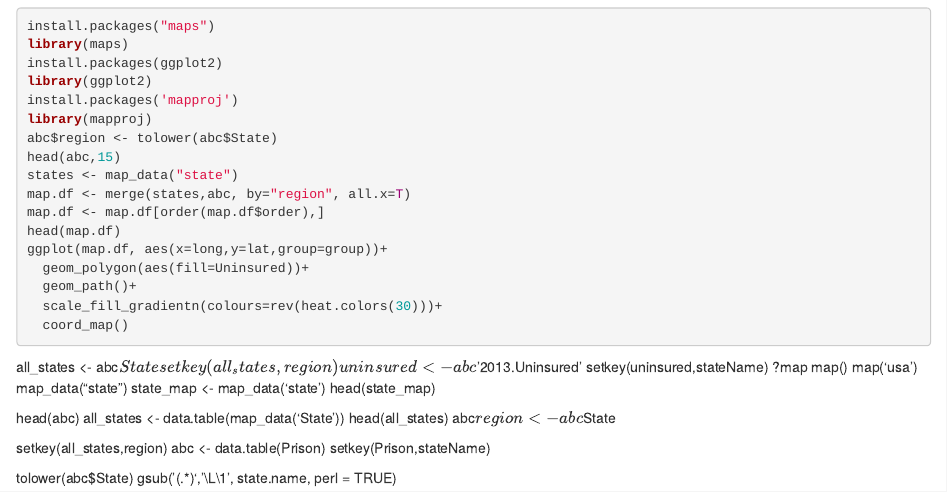
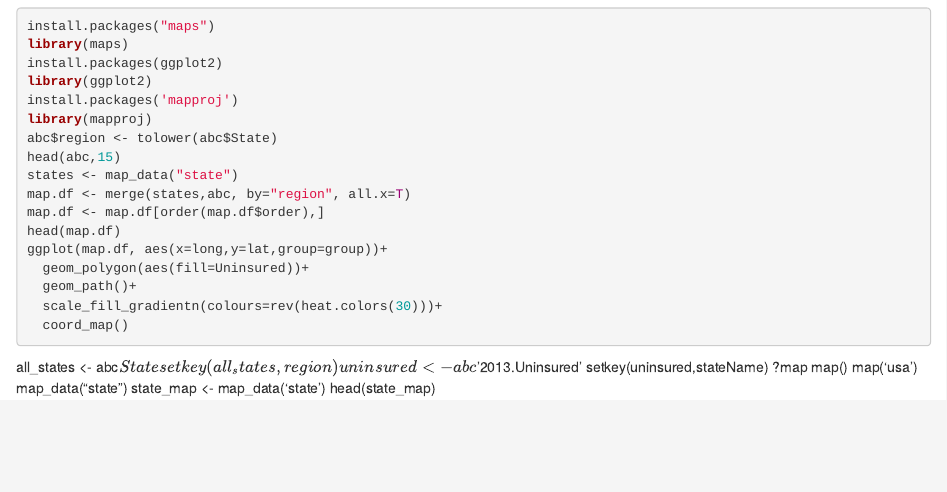
Before and after one commit to zazadani/Uninsured_Health, an R Markdown document (Uninsured health Insurance 2015.Rmd): the page in a window 1100 px wide, from 890 px down. Rendered offline with R 4.5, knitr and Pandoc, with nearby package versions; the code chunks are not run, so their results and figures are left out.

Commit message:
Update Uninsured health Insurance 2015.Rmd

```diff
--- a/Uninsured health Insurance 2015.Rmd
+++ b/Uninsured health Insurance 2015.Rmd
@@ -84,16 +84,3 @@ map('usa')
 map_data("state")
 state_map <- map_data('state')
 head(state_map)
-
-head(abc)
-all_states <- data.table(map_data('State'))
-head(all_states)
-abc$region <- abc$State
-
-setkey(all_states,region)
-abc <- data.table(Prison)
-setkey(Prison,stateName)
-
-
-tolower(abc$State)
-gsub('(.*)', '\\L\\1', state.name, perl = TRUE)
```
